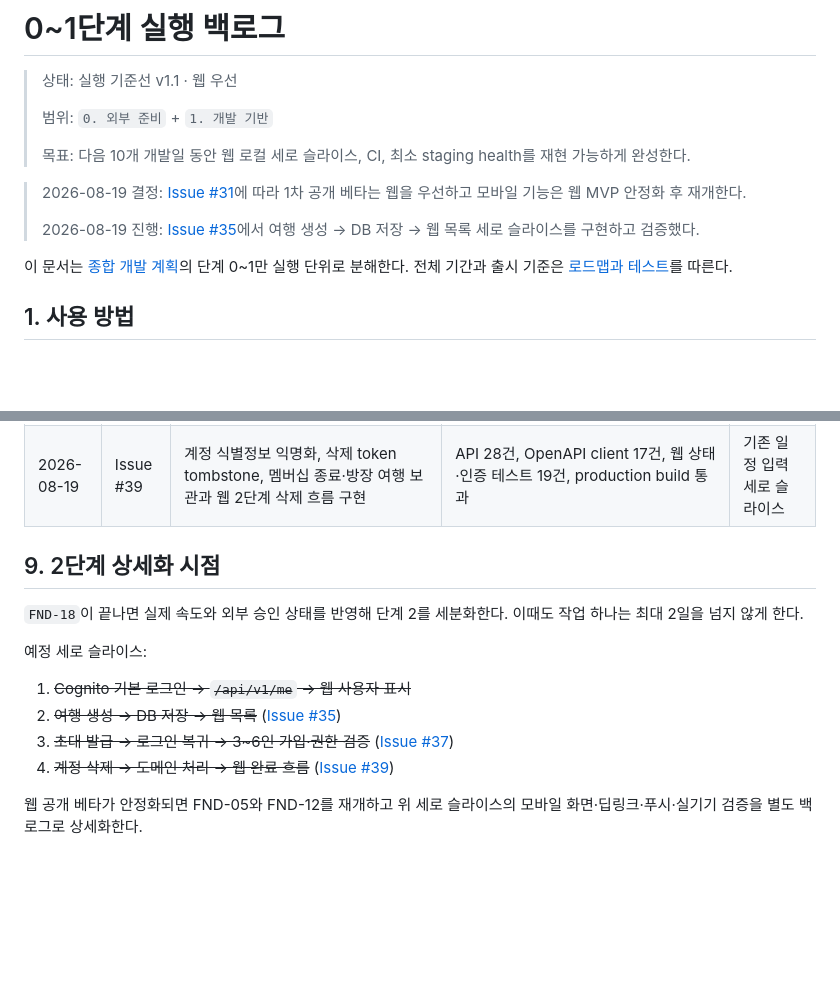
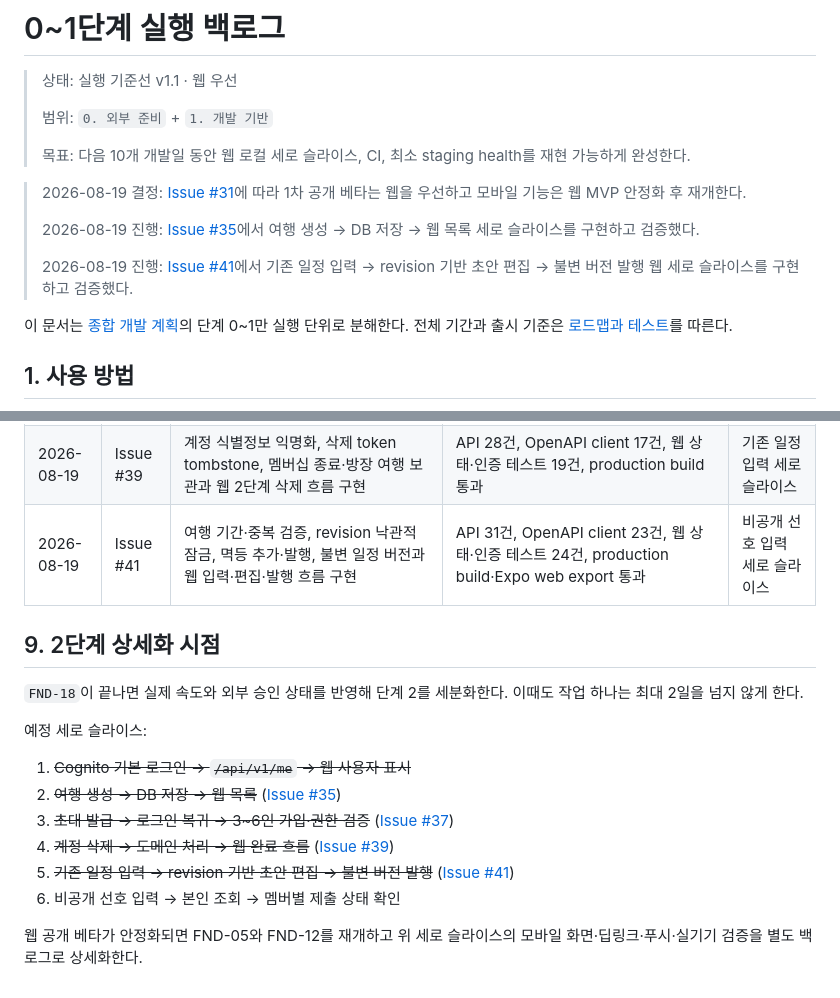
Before and after one commit to ChungNam-DEVELOPERS/Dajeong, a Markdown page: docs/08-execution-backlog.md, 2 parts joined by grey strips. Rendered like a GitHub page; blank space fills up the shorter version.

```diff
--- a/docs/08-execution-backlog.md
+++ b/docs/08-execution-backlog.md
@@ -9,6 +9,8 @@
 > 2026-08-19 결정: [Issue #31](https://github.com/ChungNam-DEVELOPERS/Dajeong/issues/31)에 따라 1차 공개 베타는 웹을 우선하고 모바일 기능은 웹 MVP 안정화 후 재개한다.
 >
 > 2026-08-19 진행: [Issue #35](https://github.com/ChungNam-DEVELOPERS/Dajeong/issues/35)에서 여행 생성 → DB 저장 → 웹 목록 세로 슬라이스를 구현하고 검증했다.
+>
+> 2026-08-19 진행: [Issue #41](https://github.com/ChungNam-DEVELOPERS/Dajeong/issues/41)에서 기존 일정 입력 → revision 기반 초안 편집 → 불변 버전 발행 웹 세로 슬라이스를 구현하고 검증했다.
 
 이 문서는 [종합 개발 계획](./00-development-plan.md)의 단계 0~1만 실행 단위로 분해한다. 전체 기간과 출시 기준은 [로드맵과 테스트](./07-roadmap-testing.md)를 따른다.
 
@@ -318,6 +320,7 @@ FND-17 → FND-18 clean-room 검증·출구 게이트
 | 2026-08-19 | Issue #35 | 여행·방장 멤버십 원자 생성, 멱등 요청, cursor 목록 API와 웹 생성·목록 화면 구현 | PostgreSQL 통합 테스트, OpenAPI client 11건, 웹 상태 테스트 13건, production build, `/trips` 브라우저 오류 0건 | 초대·가입 세로 슬라이스 |
 | 2026-08-19 | Issue #37 | 7일 초대 발급·재발급 폐기, 로그인 복귀, 멱등 가입, 6명 동시성 제한과 웹 발급·가입 화면 구현 | API 25건, OpenAPI client 15건, 웹 상태·인증 테스트 17건, production build, Expo web 회귀 export 통과 | 계정 삭제 세로 슬라이스 |
 | 2026-08-19 | Issue #39 | 계정 식별정보 익명화, 삭제 token tombstone, 멤버십 종료·방장 여행 보관과 웹 2단계 삭제 흐름 구현 | API 28건, OpenAPI client 17건, 웹 상태·인증 테스트 19건, production build 통과 | 기존 일정 입력 세로 슬라이스 |
+| 2026-08-19 | Issue #41 | 여행 기간·중복 검증, revision 낙관적 잠금, 멱등 추가·발행, 불변 일정 버전과 웹 입력·편집·발행 흐름 구현 | API 31건, OpenAPI client 23건, 웹 상태·인증 테스트 24건, production build·Expo web export 통과 | 비공개 선호 입력 세로 슬라이스 |
 
 ## 9. 2단계 상세화 시점
 
@@ -329,5 +332,7 @@ FND-17 → FND-18 clean-room 검증·출구 게이트
 2. ~~여행 생성 → DB 저장 → 웹 목록~~ ([Issue #35](https://github.com/ChungNam-DEVELOPERS/Dajeong/issues/35))
 3. ~~초대 발급 → 로그인 복귀 → 3~6인 가입·권한 검증~~ ([Issue #37](https://github.com/ChungNam-DEVELOPERS/Dajeong/issues/37))
 4. ~~계정 삭제 → 도메인 처리 → 웹 완료 흐름~~ ([Issue #39](https://github.com/ChungNam-DEVELOPERS/Dajeong/issues/39))
+5. ~~기존 일정 입력 → revision 기반 초안 편집 → 불변 버전 발행~~ ([Issue #41](https://github.com/ChungNam-DEVELOPERS/Dajeong/issues/41))
+6. 비공개 선호 입력 → 본인 조회 → 멤버별 제출 상태 확인
 
 웹 공개 베타가 안정화되면 FND-05와 FND-12를 재개하고 위 세로 슬라이스의 모바일 화면·딥링크·푸시·실기기 검증을 별도 백로그로 상세화한다.
```
Also changed, not shown: docs/04-domain-data-api.md (+11 -2 lines).
